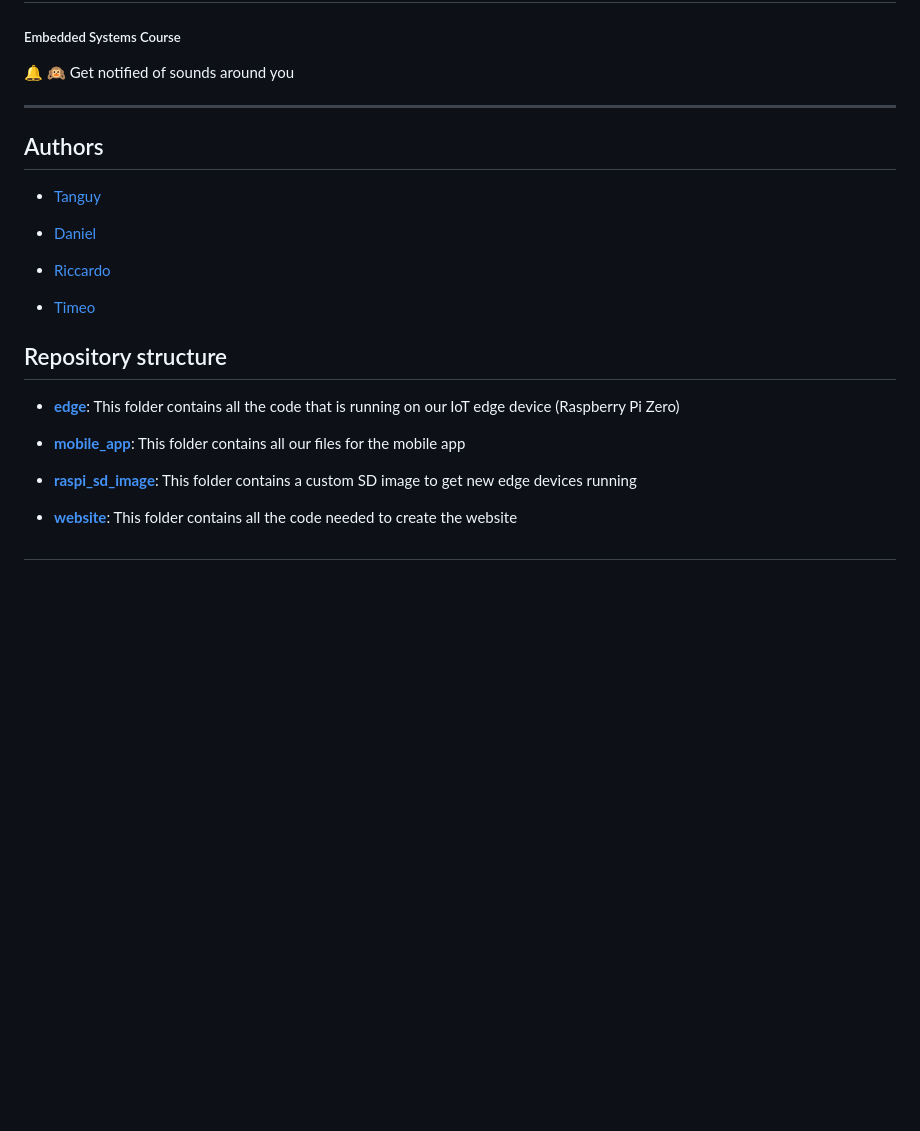
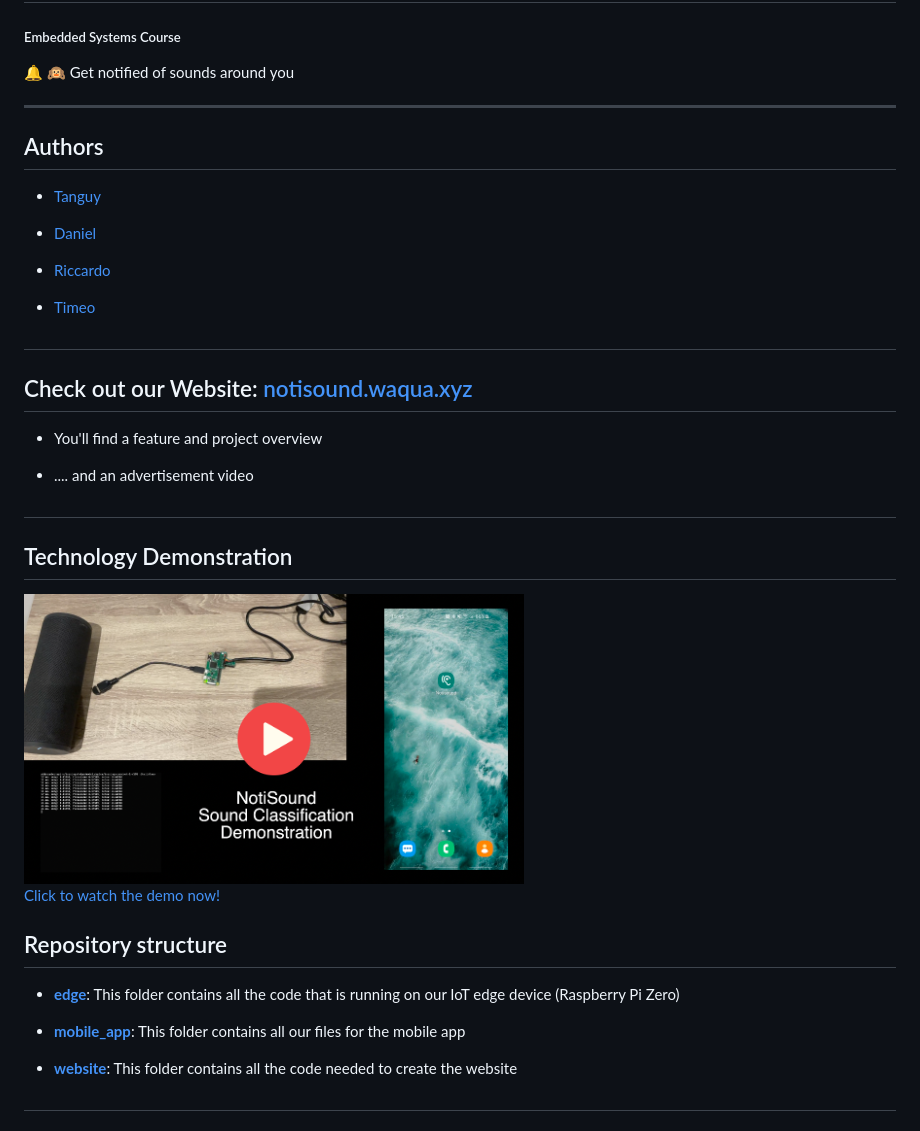
Before and after one commit to timeo-schmidt/buzzinga, a Markdown page: README.md, the part around the change printed below. Drawn GitHub-style; pictures changed too: website/assets/img/video_readme_thumbnail.png (added); blank space fills up the shorter version.

Commit message:
Cleaned the repo; Added demo video

```diff
--- a/README.md
+++ b/README.md
@@ -4,11 +4,7 @@
 
 🔔 🙉 Get notified of sounds around you
 
-
-
 ---
-
-
 
 ## Authors
 
@@ -20,15 +16,29 @@
 
 - [Timeo](http://github.com/timeo-schmidt/)
 
+##
 
+## Check out our Website: [notisound.waqua.xyz](notisound.waqua.xyz)
+
+- You'll find a feature and project overview
+
+- .... and an advertisement video
+
+##
+
+## Technology Demonstration
+
+<a href="https://youtu.be/70v0xNBIKIo">
+    <img src="website/assets/img/video_readme_thumbnail.png">
+    <br>
+    Click to watch the demo now!
+</a>
 
 ## Repository structure
 
 - **[edge](edge/)**: This folder contains all the code that is running on our IoT edge device (Raspberry Pi Zero)
 
 - **[mobile_app](mobile_app/)**: This folder contains all our files for the mobile app
-
-- **[raspi_sd_image](raspi_sd_image/)**: This folder contains a custom SD image to get new edge devices running
 
 - **[website](website/)**: This folder contains all the code needed to create the website
 
```
Also changed, not shown: other parts of README.md (+0 -1 lines), 5 other files.
